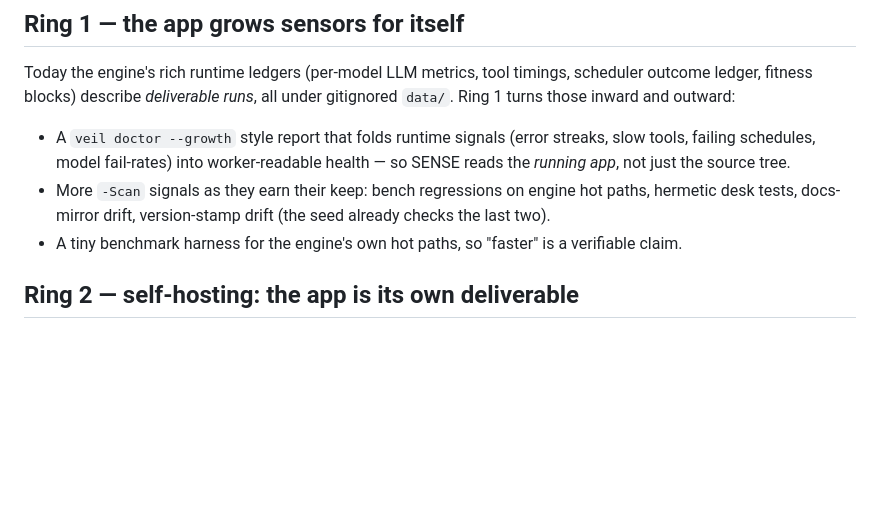
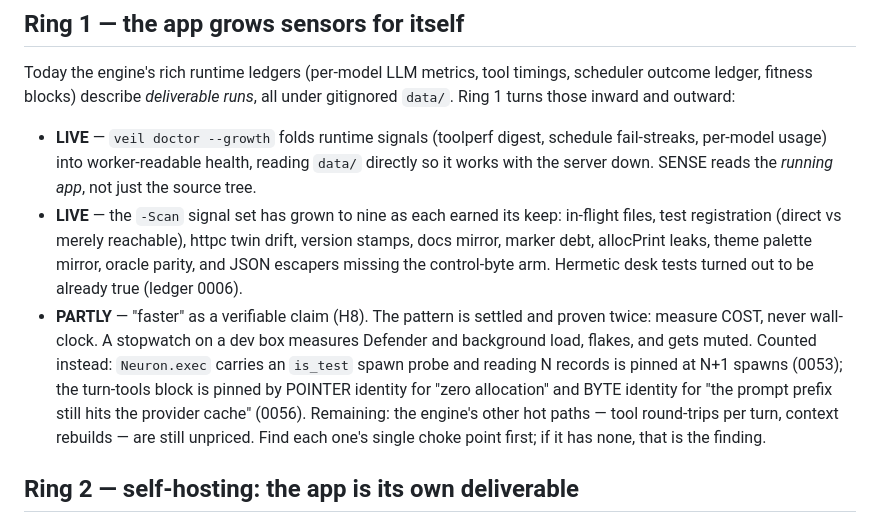
Before and after one commit to gary23w/nl-veil, a Markdown page: harness/HORIZON.md, the part around the change. GitHub-like rendering; blank space fills up the shorter version.

Commit message:
harness: make the orientation docs true again
After three open-item rows turned out wrong about their own subject, I turned the
same suspicion on the documents a worker reads first.

CLAUDE.md said: "The desk suite's final net test needs a live server on :8787 --
until it's hermetic (ledger item H2), the earlier tests are the verdict when only
that one hangs." Wrong three ways. H2 was closed in ledger 0006. The test
(desk/src/netcli.zig) early-returns without ../data/.desktop_key, so it needs no
server. And since the bounded-httpc rework every call carries a hard timeout, so
it cannot hang.

That line mattered more than an ordinary stale fact because it did not just
misinform, it instructed. "The earlier tests are the verdict when only that one
hangs" trains a worker to accept a hang as expected and move on -- so a real hang
in the desk suite would have been waved through by someone following the
constitution correctly. A wrong fact costs a re-derivation; a wrong instruction
costs the thing it was protecting.

Corrected to say the suite is hermetic and a hang is not normal, keeping the part
that is still true and useful: when a server happens to be up, that test casts a
one-minute mock swarm at it, so it does side-effect a live instance.

Also filled Map gaps -- harness/TESTING.md and SELF-LANE.md both existed and
neither was listed, and scripts/check.sh (what CI actually runs) was missing
beside check.ps1. Added fakehttp.zig so the next worker finds it before writing a
third stand-in server.

HORIZON.md's Ring 1 read as entirely future when most of it had landed: doctor
--growth is live, the scan set has grown to nine signals, and hermetic desk tests
turned out to be already true. Marked LIVE and PARTLY honestly, with H8's
remaining half stated concretely instead of as an aspiration. A roadmap that
lists finished work as pending gets it rebuilt.

Staleness concentrates in the documents nobody re-reads while working. Prose next
to code gets corrected by whoever edits the code; orientation prose has no such
gardener.

```diff
--- a/harness/HORIZON.md
+++ b/harness/HORIZON.md
@@ -17,12 +17,20 @@ Today the engine's rich runtime ledgers (per-model LLM metrics, tool timings, sc
 ledger, fitness blocks) describe *deliverable runs*, all under gitignored `data/`. Ring 1 turns
 those inward and outward:
 
-- A `veil doctor --growth` style report that folds runtime signals (error streaks, slow tools,
-  failing schedules, model fail-rates) into worker-readable health — so SENSE reads the *running
-  app*, not just the source tree.
-- More `-Scan` signals as they earn their keep: bench regressions on engine hot paths, hermetic
-  desk tests, docs-mirror drift, version-stamp drift (the seed already checks the last two).
-- A tiny benchmark harness for the engine's own hot paths, so "faster" is a verifiable claim.
+- **LIVE** — `veil doctor --growth` folds runtime signals (toolperf digest, schedule fail-streaks,
+  per-model usage) into worker-readable health, reading `data/` directly so it works with the server
+  down. SENSE reads the *running app*, not just the source tree.
+- **LIVE** — the `-Scan` signal set has grown to nine as each earned its keep: in-flight files, test
+  registration (direct vs merely reachable), httpc twin drift, version stamps, docs mirror, marker
+  debt, allocPrint leaks, theme palette mirror, oracle parity, and JSON escapers missing the
+  control-byte arm. Hermetic desk tests turned out to be already true (ledger 0006).
+- **PARTLY** — "faster" as a verifiable claim (H8). The pattern is settled and proven twice: measure
+  COST, never wall-clock. A stopwatch on a dev box measures Defender and background load, flakes,
+  and gets muted. Counted instead: `Neuron.exec` carries an `is_test` spawn probe and reading N
+  records is pinned at N+1 spawns (0053); the turn-tools block is pinned by POINTER identity for
+  "zero allocation" and BYTE identity for "the prompt prefix still hits the provider cache" (0056).
+  Remaining: the engine's other hot paths — tool round-trips per turn, context rebuilds — are still
+  unpriced. Find each one's single choke point first; if it has none, that is the finding.
 
 ## Ring 2 — self-hosting: the app is its own deliverable
 
```
